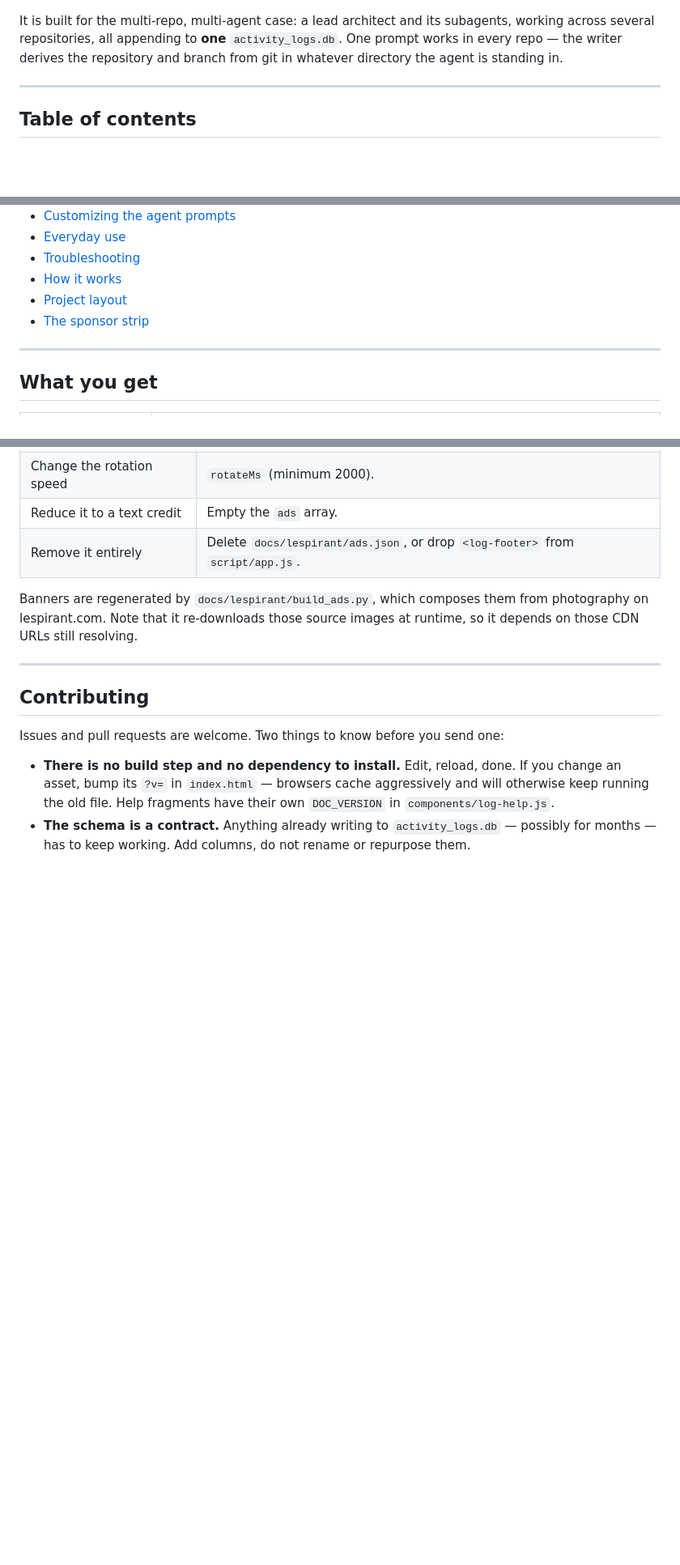
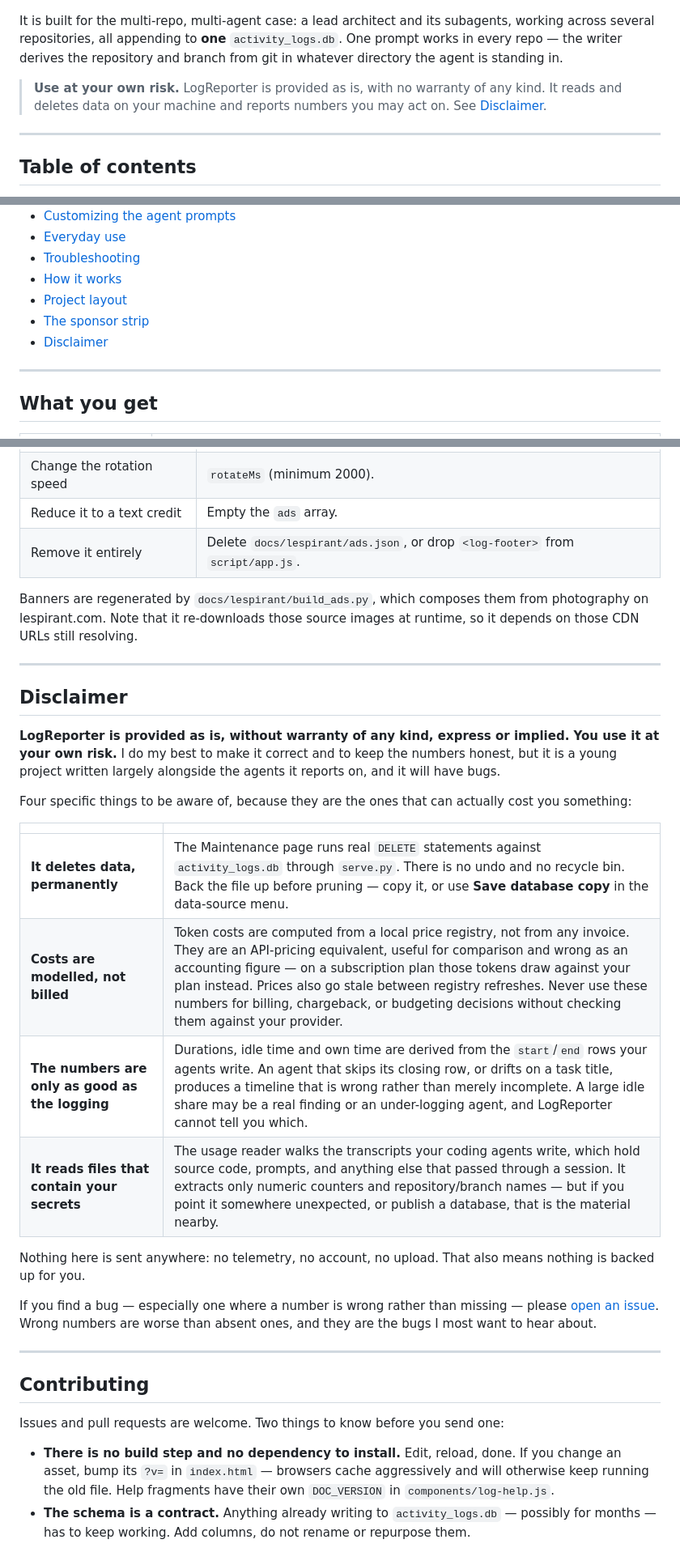
Before and after one commit to frenamezian/logreporter, a Markdown page: README.md, 3 parts joined by grey strips. Shown at 81% size. GitHub-like rendering; blank space fills up the shorter version.

Commit message:
Say plainly that this is used at the reader's own risk
A one-line warning under the intro, and a section at the end that the table of
contents points at.

The generic "no warranty" line is there, but on its own it is noise everyone
skips. What follows it is the four things that can actually cost a reader
something: Maintenance runs real deletes with no undo, modelled costs are not a
bill and must not be used as one, every duration is only as good as the agent
that wrote the start and end rows, and the usage reader walks transcripts that
hold source and secrets. Each is already true and documented somewhere in this
file — the disclaimer is where they are collected and stated as risk rather
than as behaviour.

Ends by asking for wrong numbers specifically. A missing number is visibly
missing; a wrong one gets believed, and those are the reports worth having.

Co-Authored-By: Claude Opus 5 <noreply@anthropic.com>

```diff
--- a/README.md
+++ b/README.md
@@ -7,6 +7,8 @@ LogReporter is a local dashboard over a single SQLite file. Your agents append o
 ![The Hierarchy page](docs/img/hierarchy.png)
 
 It is built for the multi-repo, multi-agent case: a lead architect and its subagents, working across several repositories, all appending to **one** `activity_logs.db`. One prompt works in every repo — the writer derives the repository and branch from git in whatever directory the agent is standing in.
+
+> **Use at your own risk.** LogReporter is provided as is, with no warranty of any kind. It reads and deletes data on your machine and reports numbers you may act on. See [Disclaimer](#disclaimer).
 
 ---
 
@@ -23,6 +25,7 @@ It is built for the multi-repo, multi-agent case: a lead architect and its subag
 - [How it works](#how-it-works)
 - [Project layout](#project-layout)
 - [The sponsor strip](#the-sponsor-strip)
+- [Disclaimer](#disclaimer)
 
 ---
 
@@ -536,6 +539,25 @@ Banners are regenerated by `docs/lespirant/build_ads.py`, which composes them fr
 
 ---
 
+## Disclaimer
+
+**LogReporter is provided as is, without warranty of any kind, express or implied. You use it at your own risk.** I do my best to make it correct and to keep the numbers honest, but it is a young project written largely alongside the agents it reports on, and it will have bugs.
+
+Four specific things to be aware of, because they are the ones that can actually cost you something:
+
+| | |
+| --- | --- |
+| **It deletes data, permanently** | The Maintenance page runs real `DELETE` statements against `activity_logs.db` through `serve.py`. There is no undo and no recycle bin. Back the file up before pruning — copy it, or use **Save database copy** in the data-source menu. |
+| **Costs are modelled, not billed** | Token costs are computed from a local price registry, not from any invoice. They are an API-pricing equivalent, useful for comparison and wrong as an accounting figure — on a subscription plan those tokens draw against your plan instead. Prices also go stale between registry refreshes. Never use these numbers for billing, chargeback, or budgeting decisions without checking them against your provider. |
+| **The numbers are only as good as the logging** | Durations, idle time and own time are derived from the `start`/`end` rows your agents write. An agent that skips its closing row, or drifts on a task title, produces a timeline that is wrong rather than merely incomplete. A large idle share may be a real finding or an under-logging agent, and LogReporter cannot tell you which. |
+| **It reads files that contain your secrets** | The usage reader walks the transcripts your coding agents write, which hold source code, prompts, and anything else that passed through a session. It extracts only numeric counters and repository/branch names — but if you point it somewhere unexpected, or publish a database, that is the material nearby. |
+
+Nothing here is sent anywhere: no telemetry, no account, no upload. That also means nothing is backed up for you.
+
+If you find a bug — especially one where a number is wrong rather than missing — please [open an issue](https://github.com/frenamezian/log_reporter/issues). Wrong numbers are worse than absent ones, and they are the bugs I most want to hear about.
+
+---
+
 ## Contributing
 
 Issues and pull requests are welcome. Two things to know before you send one:
```
